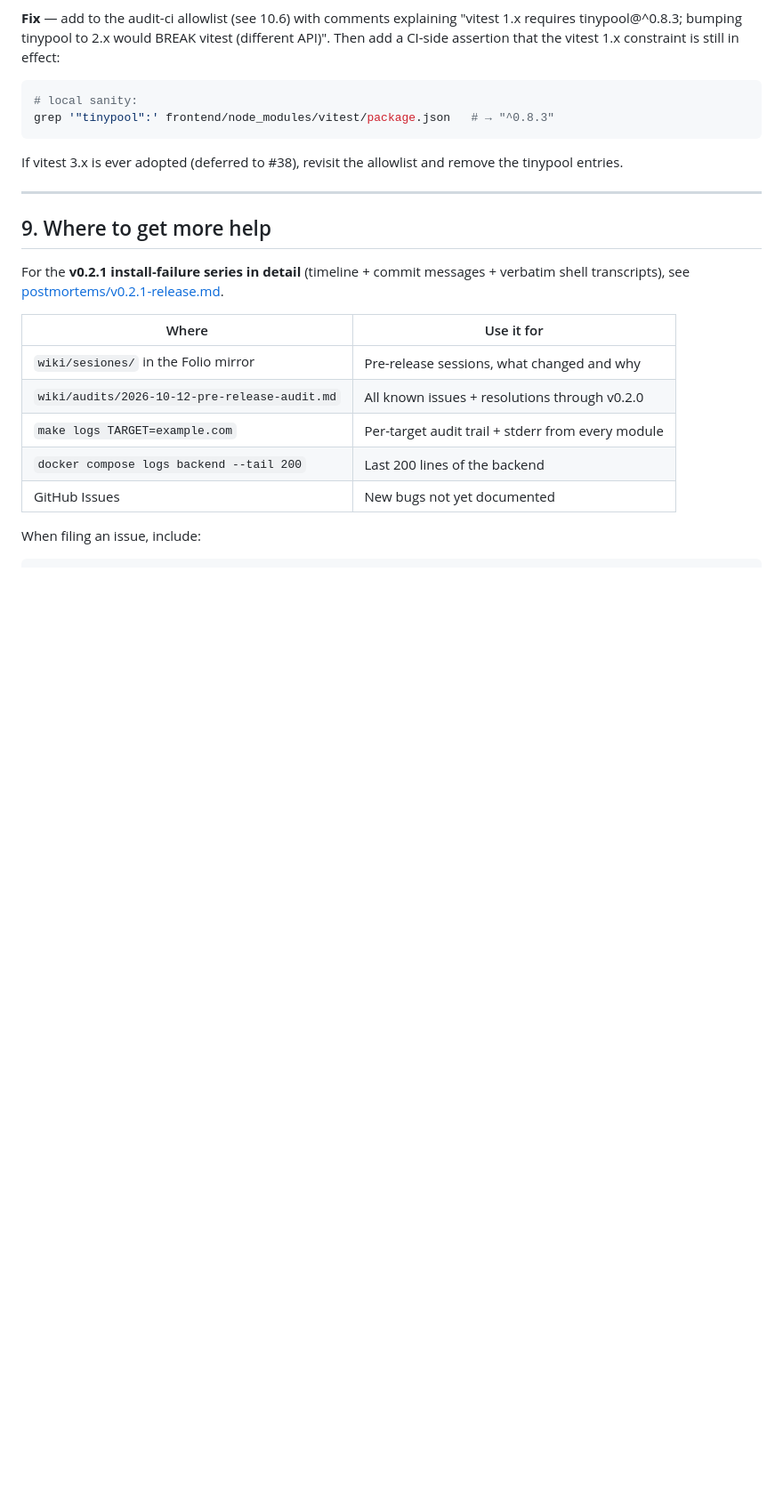
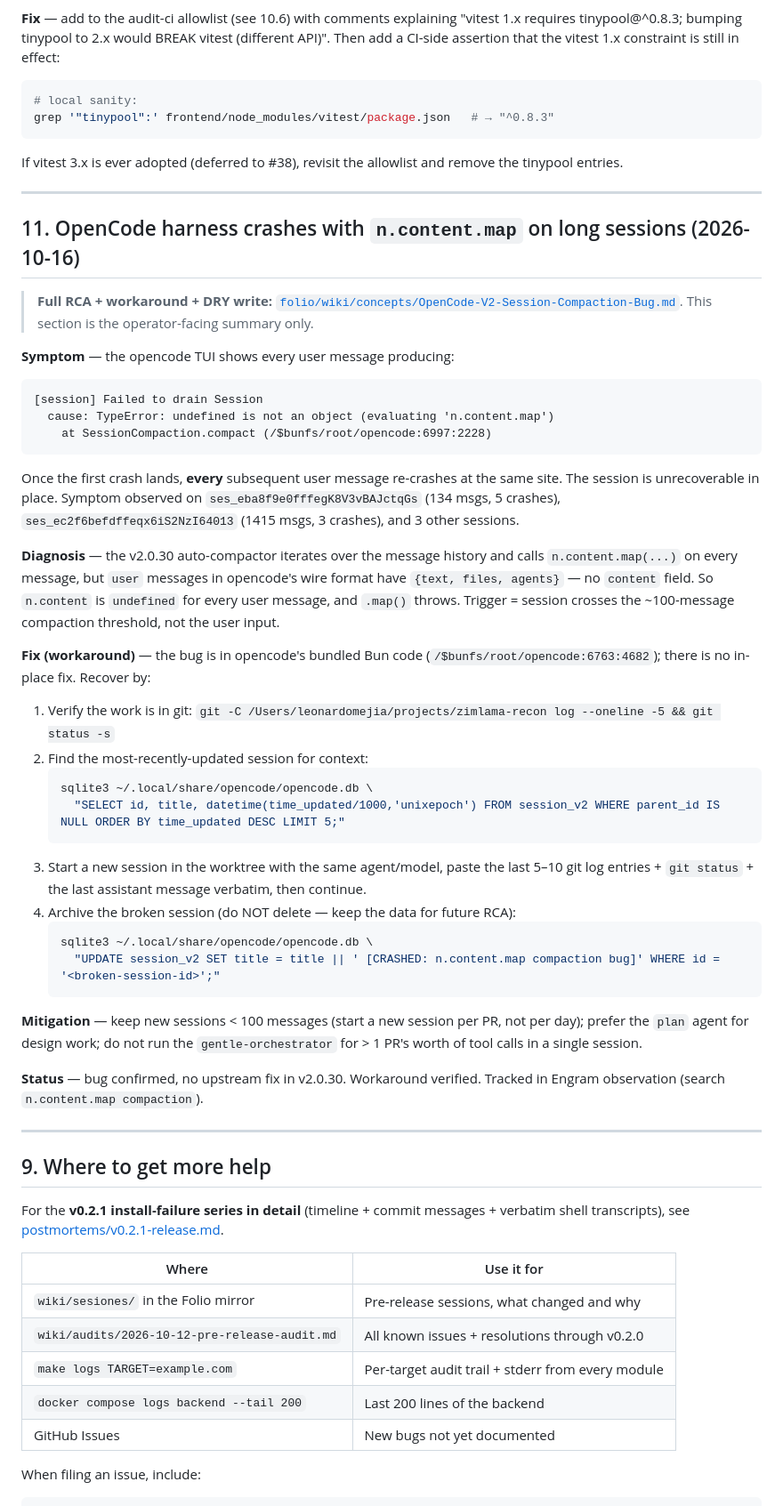
Before and after one commit to zimlama/recon, a Markdown page: docs/TROUBLESHOOTING.md, the part around the change. Shown at 89% size. GitHub-like rendering; blank space fills up the shorter version.

Commit message:
docs(troubleshooting): section 11 — opencode v2.0.30 session compaction crash
Operator-facing summary of the opencode v2.0.30 auto-compactor bug
(SessionCompaction.compact at /$bunfs/root/opencode:6997:2228 throws
'n.content.map' on long sessions because user messages have
{text, files, agents} with no .content field). 17+ crashes recorded
across 5 sessions in ~/.local/share/opencode/log/opencode.log.

Covers: symptom, diagnosis, 4-step workaround (verify git, find recent
session, start new in worktree, archive broken one), and the
mitigation (keep new sessions < 100 messages; prefer plan agent for
design work).

Canonical RCA + full evidence + cross-references:
  folio/wiki/concepts/OpenCode-V2-Session-Compaction-Bug.md

Engram observation:
  ~/.engram/engram.db topic_key=opencode/v2/session-compaction-bug

Session log:
  folio/40_proyectos/zimlama-recon/wiki/sesiones/2026-10-16-opencode-compaction-rca.md

DRY: this section is a pointer + operator recipe. Full RCA lives in
the concept wiki; the engram observation is machine-searchable; the
session log carries the timeline.

````diff
--- a/docs/TROUBLESHOOTING.md
+++ b/docs/TROUBLESHOOTING.md
@@ -965,6 +965,43 @@ If vitest 3.x is ever adopted (deferred to #38), revisit the allowlist and remov
 
 ---
 
+## 11. OpenCode harness crashes with `n.content.map` on long sessions (2026-10-16)
+
+> **Full RCA + workaround + DRY write:** [`folio/wiki/concepts/OpenCode-V2-Session-Compaction-Bug.md`](../../mindos/folio/wiki/concepts/OpenCode-V2-Session-Compaction-Bug.md). This section is the operator-facing summary only.
+
+**Symptom** — the opencode TUI shows every user message producing:
+
+```
+[session] Failed to drain Session
+  cause: TypeError: undefined is not an object (evaluating 'n.content.map')
+    at SessionCompaction.compact (/$bunfs/root/opencode:6997:2228)
+```
+
+Once the first crash lands, **every** subsequent user message re-crashes at the same site. The session is unrecoverable in place. Symptom observed on `ses_eba8f9e0fffegK8V3vBAJctqGs` (134 msgs, 5 crashes), `ses_ec2f6befdffeqx6iS2NzI64013` (1415 msgs, 3 crashes), and 3 other sessions.
+
+**Diagnosis** — the v2.0.30 auto-compactor iterates over the message history and calls `n.content.map(...)` on every message, but `user` messages in opencode's wire format have `{text, files, agents}` — no `content` field. So `n.content` is `undefined` for every user message, and `.map()` throws. Trigger = session crosses the ~100-message compaction threshold, not the user input.
+
+**Fix (workaround)** — the bug is in opencode's bundled Bun code (`/$bunfs/root/opencode:6763:4682`); there is no in-place fix. Recover by:
+
+1. Verify the work is in git: `git -C /Users/leonardomejia/projects/zimlama-recon log --oneline -5 && git status -s`
+2. Find the most-recently-updated session for context:
+   ```bash
+   sqlite3 ~/.local/share/opencode/opencode.db \
+     "SELECT id, title, datetime(time_updated/1000,'unixepoch') FROM session_v2 WHERE parent_id IS NULL ORDER BY time_updated DESC LIMIT 5;"
+   ```
+3. Start a new session in the worktree with the same agent/model, paste the last 5–10 git log entries + `git status` + the last assistant message verbatim, then continue.
+4. Archive the broken session (do NOT delete — keep the data for future RCA):
+   ```bash
+   sqlite3 ~/.local/share/opencode/opencode.db \
+     "UPDATE session_v2 SET title = title || ' [CRASHED: n.content.map compaction bug]' WHERE id = '<broken-session-id>';"
+   ```
+
+**Mitigation** — keep new sessions < 100 messages (start a new session per PR, not per day); prefer the `plan` agent for design work; do not run the `gentle-orchestrator` for > 1 PR's worth of tool calls in a single session.
+
+**Status** — bug confirmed, no upstream fix in v2.0.30. Workaround verified. Tracked in Engram observation (search `n.content.map compaction`).
+
+---
+
 ## 9. Where to get more help
 
 For the **v0.2.1 install-failure series in detail** (timeline + commit messages + verbatim shell transcripts), see [postmortems/v0.2.1-release.md](postmortems/v0.2.1-release.md).
````
